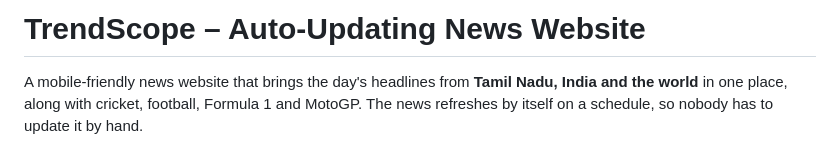
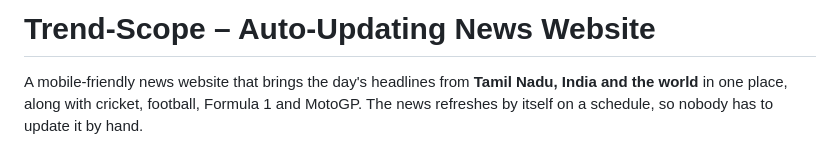
Before and after one commit to sheik-popz/Sun-Seithigal, a Markdown page: README.md, the part around the change. Drawn GitHub-style.

Commit message:
Fix typo in project name from 'TrendScope' to 'Trend-Scope'

```diff
--- a/README.md
+++ b/README.md
@@ -1,4 +1,4 @@
-# TrendScope – Auto-Updating News Website
+# Trend-Scope – Auto-Updating News Website
 
 A mobile-friendly news website that brings the day's headlines from **Tamil Nadu, India and the world** in one place, along with cricket, football, Formula 1 and MotoGP. The news refreshes by itself on a schedule, so nobody has to update it by hand.
 
```
